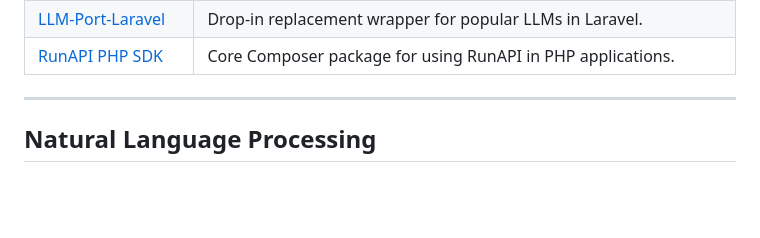
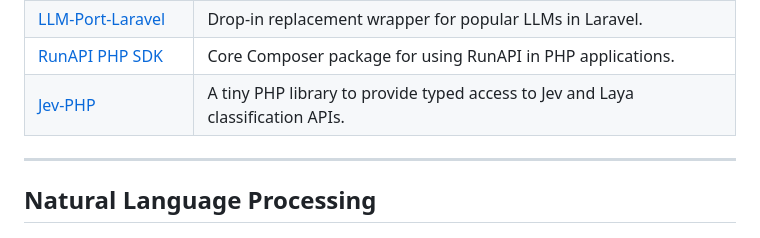
Before and after one commit to garyblankenship/awesome-php-ai, a Markdown page: README.md, the part around the change. GitHub-like rendering; blank space fills up the shorter version.

Commit message:
Add Jev-PHP

```diff
--- a/README.md
+++ b/README.md
@@ -62,6 +62,7 @@ Client libraries and provider integrations.
 | [Sidekick](https://github.com/PapaRascal2020/sidekick) | Laravel package with common syntax for Claude, Mistral, Cohere and OpenAI APIs. |
 | [LLM-Port-Laravel](https://github.com/BorahLabs/LLM-Port-Laravel) | Drop-in replacement wrapper for popular LLMs in Laravel. |
 | [RunAPI PHP SDK](https://github.com/runapi-ai/core-php) | Core Composer package for using RunAPI in PHP applications. |
+| [Jev-PHP](https://github.com/f-lombardo/jev-php) | A tiny PHP library to provide typed access to Jev and Laya classification APIs. |
 
 ---
 
```
